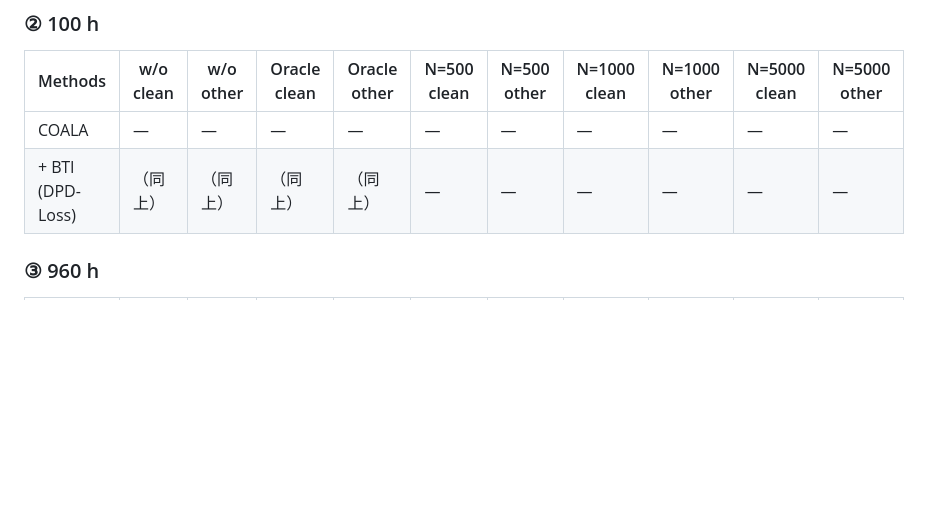
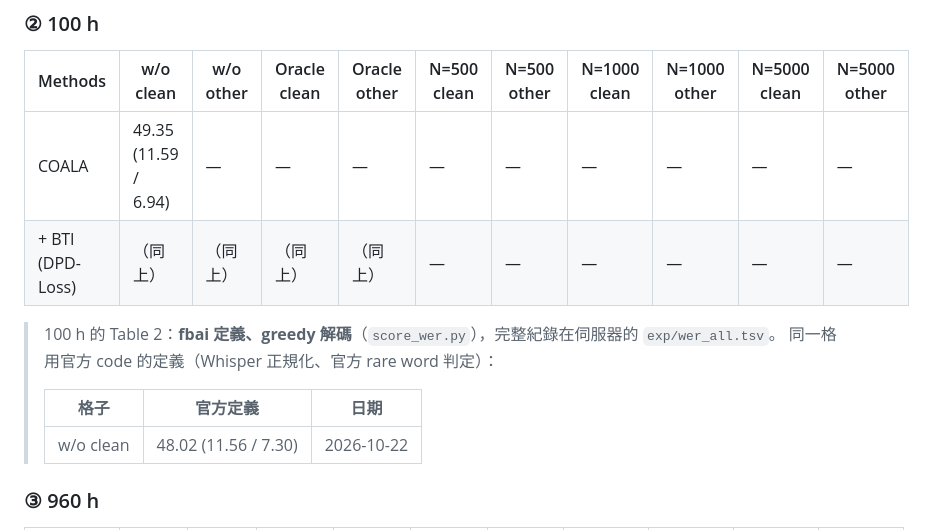
Before and after one commit to acheeeee/COALA_reproduce, a Markdown page: RESULTS.md, the part around the change. Drawn GitHub-style; blank space fills up the shorter version.

Commit message:
RESULTS.md: 100h w/o Biasing test-clean
Co-Authored-By: Claude Opus 5.5 <noreply@anthropic.com>

```diff
--- a/RESULTS.md
+++ b/RESULTS.md
@@ -91,8 +91,15 @@ Recall@95 越小越好；Recall#20、Recall#50 越大越好（%）。
 
 | Methods | w/o clean | w/o other | Oracle clean | Oracle other | N=500 clean | N=500 other | N=1000 clean | N=1000 other | N=5000 clean | N=5000 other |
 |---|---|---|---|---|---|---|---|---|---|---|
-| COALA | — | — | — | — | — | — | — | — | — | — |
+| COALA | 49.35 (11.59 / 6.94) | — | — | — | — | — | — | — | — | — |
 | + BTI (DPD-Loss) | （同上） | （同上） | （同上） | （同上） | — | — | — | — | — | — |
+
+> 100 h 的 Table 2：**fbai 定義、greedy 解碼**（`score_wer.py`），完整紀錄在伺服器的 `exp/wer_all.tsv`。
+> 同一格用官方 code 的定義（Whisper 正規化、官方 rare word 判定）：
+>
+> | 格子 | 官方定義 | 日期 |
+> |---|---|---|
+> | w/o clean | 48.02 (11.56 / 7.30) | 2026-10-22 |
 
 ### ③ 960 h
 
```
